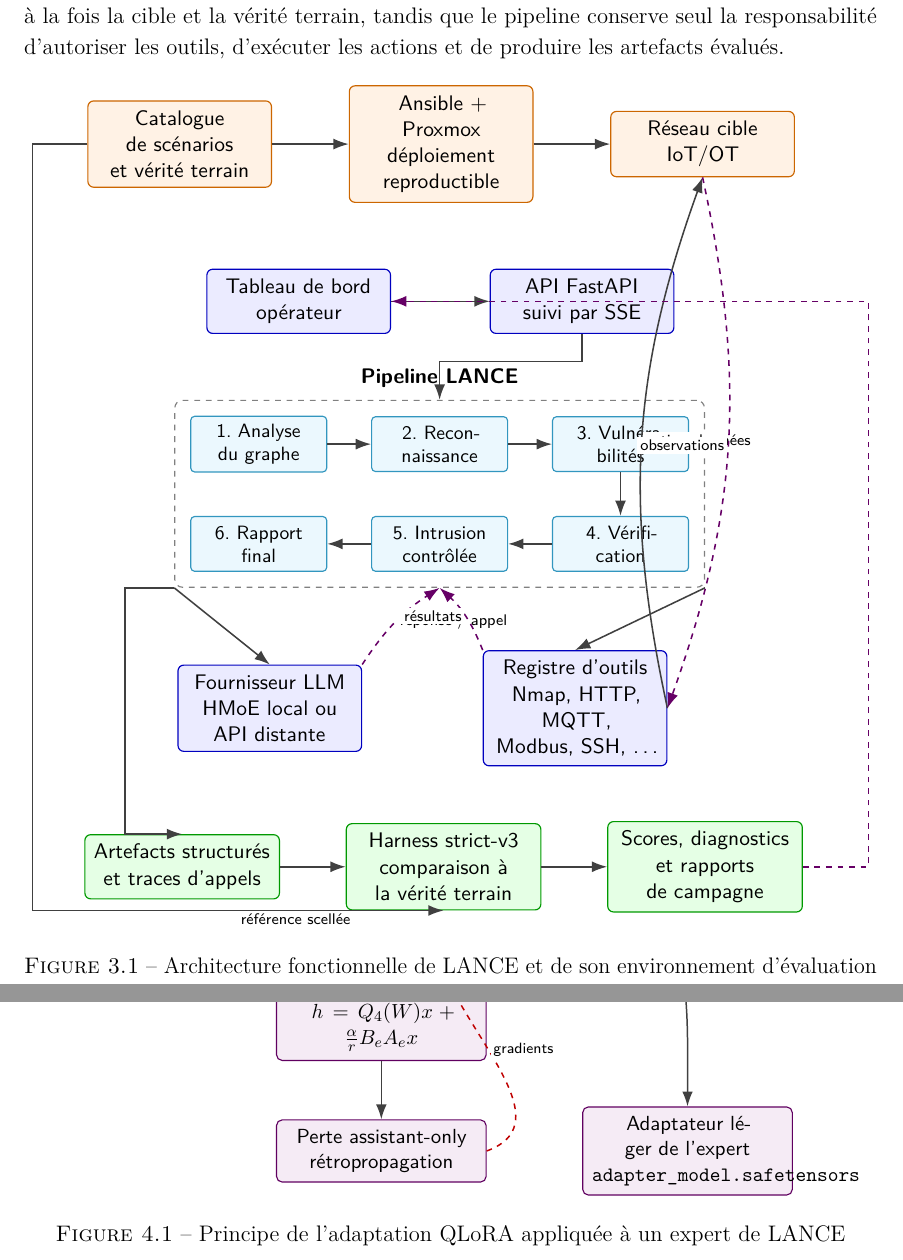
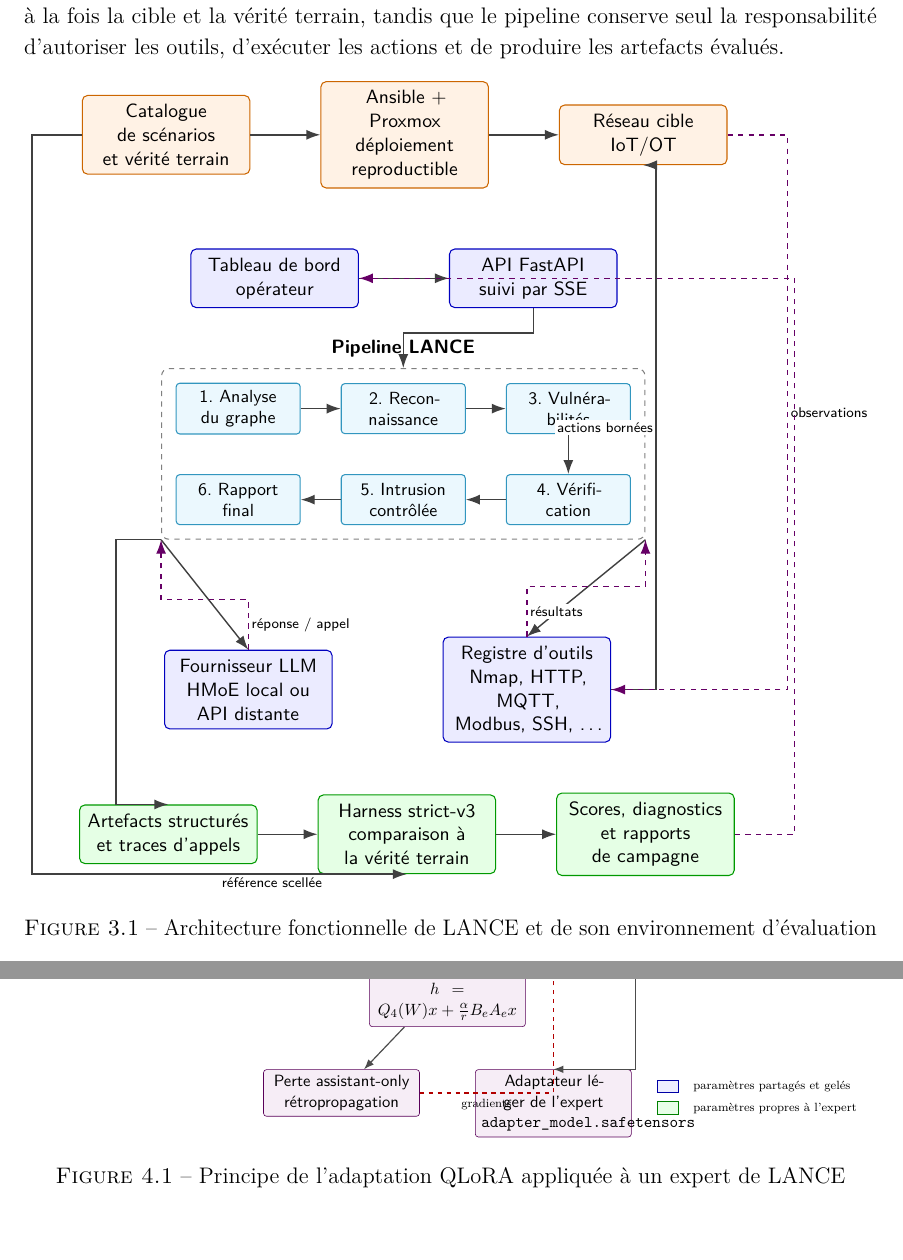
Before and after one commit to Tanguyvans/LANCE, a LaTeX document (metric/squelette-latex/main-avant-tnreport.tex, which reads metric/squelette-latex/figures/architecture-lance.tex, metric/squelette-latex/figures/fonctionnement-qlora.tex): two parts of pages 14 and 26 of 34, joined at a grey line, cut so that both start at the same text, the shorter picture padded with empty space. Compiled offline with pdfLaTeX.

Commit message:
Corrige la lisibilité des schémas du rapport

```diff
--- a/metric/squelette-latex/figures/architecture-lance.tex
+++ b/metric/squelette-latex/figures/architecture-lance.tex
@@ -65,15 +65,19 @@
 
   % Modèle, outils et cible
   \draw[flow] (pipeline.south west) -- (model.north);
-  \draw[feedback,bend left=12] (model.north east) to
-    node[lbl,right]{réponse / appel} (pipeline.south);
+  \draw[feedback] (model.north) --
+    node[lbl,right]{réponse / appel} ++(0,10mm) -| (pipeline.south west);
   \draw[flow] (pipeline.south east) -- (tools.north);
-  \draw[feedback,bend right=13] (tools.north west) to
-    node[lbl,left]{résultats} (pipeline.south);
-  \draw[flow,bend left=16] (tools.east) to
-    node[lbl,right]{actions bornées} (target.south);
-  \draw[feedback,bend left=16] (target.south) to
-    node[lbl,left]{observations} (tools.east);
+  \draw[feedback] (tools.north) --
+    node[lbl,right]{résultats} ++(0,10mm) -| (pipeline.south east);
+  \coordinate (actionturn) at ($(tools.east)+(9mm,0)$);
+  \coordinate (actiontop) at (actionturn |- target.south);
+  \draw[flow] (tools.east) -- (actionturn) --
+    node[lbl,left]{actions bornées} (actiontop) -- (target.south);
+  \coordinate (obsturn) at ($(target.east)+(12mm,0)$);
+  \coordinate (obsbottom) at (obsturn |- tools.east);
+  \draw[feedback] (target.east) -- (obsturn) --
+    node[lbl,right]{observations} (obsbottom) -- (tools.east);
 
   % Évaluation et retour opérateur
   \draw[flow] (pipeline.south west) -- ++(-9mm,0) |- (artifacts.north);
--- a/metric/squelette-latex/figures/fonctionnement-qlora.tex
+++ b/metric/squelette-latex/figures/fonctionnement-qlora.tex
@@ -29,6 +19,6 @@
-    {Somme des deux chemins\\\(h=Q_4(W)x+\frac{\alpha}{r}B_eA_ex\)};
-  \node[result,below=11mm of sum] (loss)
-    {Perte assistant-only\\rétropropagation};
-  \node[result,right=18mm of loss] (adapter)
-    {Adaptateur léger de l'expert\\\texttt{adapter\_model.safetensors}};
+  \node[frozen,below=13mm of x,xshift=-25mm] (base) {Modèle Qwen2.5-3B\\poids \(Q_4(W)\) en NF4\\\textbf{gelés}};
+  \node[trainable,below=13mm of x,xshift=25mm] (lora) {Branche LoRA de rang 16\\\(A_e\) puis \(B_e\)\\\textbf{entraînable}};
+  \node[result,below=13mm of base,xshift=25mm] (sum) {Somme des deux chemins\\\(h=Q_4(W)x+\frac{\alpha}{r}B_eA_ex\)};
+  \node[result,below=10mm of sum,xshift=-25mm] (loss) {Perte assistant-only\\rétropropagation};
+  \node[result,below=10mm of sum,xshift=25mm] (adapter) {Adaptateur léger de l'expert\\\texttt{adapter\_model.safetensors}};
 
@@ -36 +25,4 @@
   \draw[flow] (corpus) -- (tokens);
+  \draw[flow] (tokens) -- (x);
+  \draw[flow] (x.south) -- ++(0,-4mm) -| (base.north);
+  \draw[flow] (x.south) -- ++(0,-4mm) -| (lora.north);
@@ -40,9 +29,13 @@
   \draw[flow] (base.south) -- (sum.north west);
   \draw[flow] (lora.south) -- (sum.north east);
-  \draw[flow] (sum.south) -- ++(0,-5mm) -| (loss.north);
+  \draw[flow] (sum) -- (loss);
+  \draw[gradient] (loss.east) -| node[pos=0.25,below,font=\scriptsize]{gradients} (lora.south);
+  \draw[flow] (lora.south east) |- (adapter.north);
 
-  % Seule la branche LoRA reçoit les gradients
-  \draw[gradient] (loss.east) to[out=20,in=-110]
-    node[lbl,pos=0.48,right]{gradients} (lora.south west);
-  \draw[flow] (lora.south east) to[out=-70,in=90] (adapter.north);
+  \node[draw=blue!65!black,fill=blue!7,minimum width=5mm,minimum height=3mm,
+    right=6mm of adapter,yshift=4mm] (legbase) {};
+  \node[right=2mm of legbase,font=\scriptsize,anchor=west] {paramètres partagés et gelés};
+  \node[draw=green!50!black,fill=green!9,minimum width=5mm,minimum height=3mm,
+    below=2mm of legbase] (leglora) {};
+  \node[right=2mm of leglora,font=\scriptsize,anchor=west] {paramètres propres à l'expert};
 \end{tikzpicture}
```
Also changed, not shown: metric/squelette-latex/parts/partie3.tex (+1 -1 lines), metric/squelette-latex/figures/architecture-lance.tex (2 more changed lines), metric/squelette-latex/figures/fonctionnement-qlora.tex (40 more changed lines).
